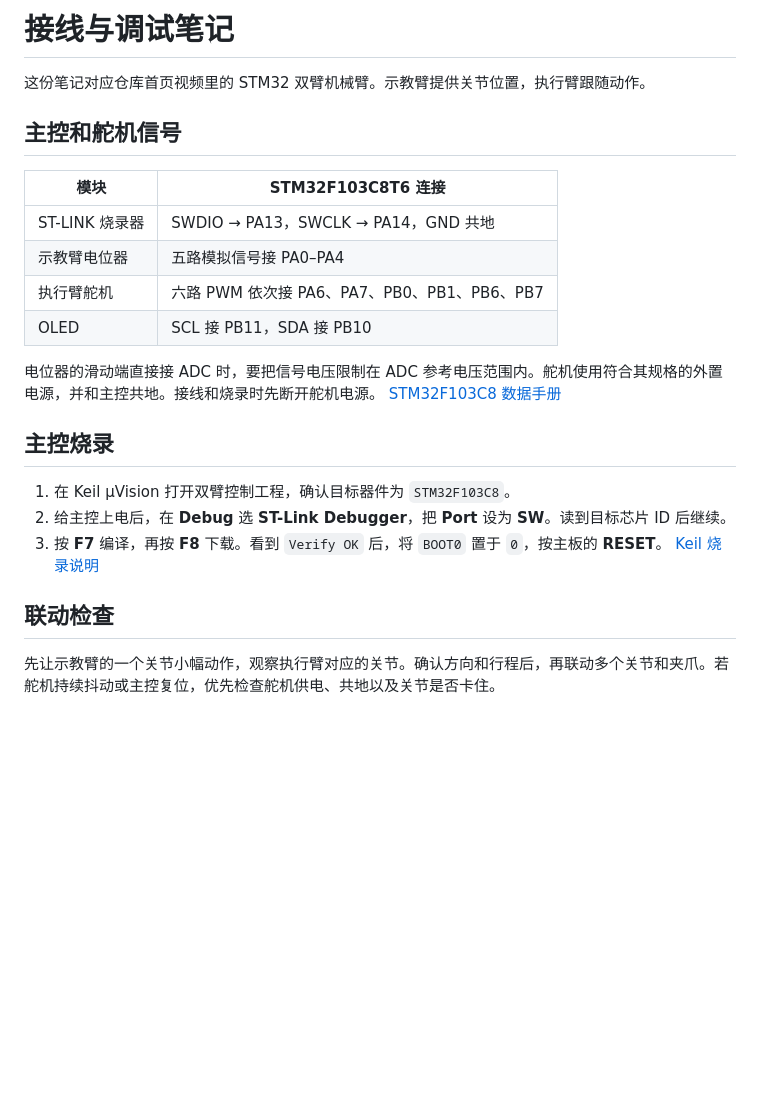
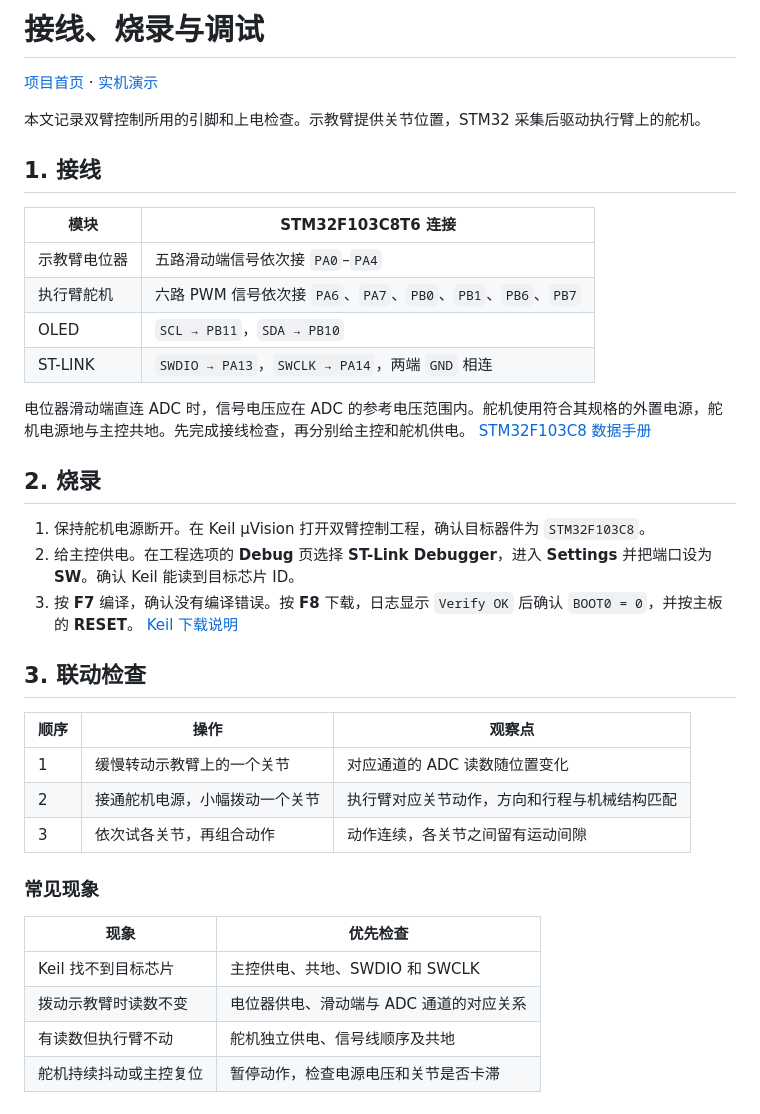
Before and after one commit to hongnuanhu/stm32-robot-arm, a Markdown page: docs/wiring-and-flashing.md, the part around the change. Rendered like a GitHub page; blank space fills up the shorter version.

```diff
--- a/docs/wiring-and-flashing.md
+++ b/docs/wiring-and-flashing.md
@@ -1,24 +1,39 @@
-# 接线与调试笔记
+# 接线、烧录与调试
 
-这份笔记对应仓库首页视频里的 STM32 双臂机械臂。示教臂提供关节位置，执行臂跟随动作。
+[项目首页](../README.md) · [实机演示](../media/robot-arm-demo.mp4)
 
-## 主控和舵机信号
+本文记录双臂控制所用的引脚和上电检查。示教臂提供关节位置，STM32 采集后驱动执行臂上的舵机。
+
+## 1. 接线
 
 | 模块 | STM32F103C8T6 连接 |
 | --- | --- |
-| ST-LINK 烧录器 | SWDIO → PA13，SWCLK → PA14，GND 共地 |
-| 示教臂电位器 | 五路模拟信号接 PA0–PA4 |
-| 执行臂舵机 | 六路 PWM 依次接 PA6、PA7、PB0、PB1、PB6、PB7 |
-| OLED | SCL 接 PB11，SDA 接 PB10 |
+| 示教臂电位器 | 五路滑动端信号依次接 `PA0`–`PA4` |
+| 执行臂舵机 | 六路 PWM 信号依次接 `PA6`、`PA7`、`PB0`、`PB1`、`PB6`、`PB7` |
+| OLED | `SCL → PB11`，`SDA → PB10` |
+| ST-LINK | `SWDIO → PA13`，`SWCLK → PA14`，两端 `GND` 相连 |
 
-电位器的滑动端直接接 ADC 时，要把信号电压限制在 ADC 参考电压范围内。舵机使用符合其规格的外置电源，并和主控共地。接线和烧录时先断开舵机电源。 [STM32F103C8 数据手册](https://www.st.com/resource/en/datasheet/stm32f103c8.pdf)
+电位器滑动端直连 ADC 时，信号电压应在 ADC 的参考电压范围内。舵机使用符合其规格的外置电源，舵机电源地与主控共地。先完成接线检查，再分别给主控和舵机供电。 [STM32F103C8 数据手册](https://www.st.com/resource/en/datasheet/stm32f103c8.pdf)
 
-## 主控烧录
+## 2. 烧录
 
-1. 在 Keil µVision 打开双臂控制工程，确认目标器件为 `STM32F103C8`。
-2. 给主控上电后，在 **Debug** 选 **ST-Link Debugger**，把 **Port** 设为 **SW**。读到目标芯片 ID 后继续。
-3. 按 **F7** 编译，再按 **F8** 下载。看到 `Verify OK` 后，将 `BOOT0` 置于 `0`，按主板的 **RESET**。 [Keil 烧录说明](https://www.keil.com/support/man/docs/uv4cl/uv4cl_flash_programming.htm)
+1. 保持舵机电源断开。在 Keil µVision 打开双臂控制工程，确认目标器件为 `STM32F103C8`。
+2. 给主控供电。在工程选项的 **Debug** 页选择 **ST-Link Debugger**，进入 **Settings** 并把端口设为 **SW**。确认 Keil 能读到目标芯片 ID。
+3. 按 **F7** 编译，确认没有编译错误。按 **F8** 下载，日志显示 `Verify OK` 后确认 `BOOT0 = 0`，并按主板的 **RESET**。 [Keil 下载说明](https://www.keil.com/support/man/docs/uv4cl/uv4cl_flash_programming.htm)
 
-## 联动检查
+## 3. 联动检查
 
-先让示教臂的一个关节小幅动作，观察执行臂对应的关节。确认方向和行程后，再联动多个关节和夹爪。若舵机持续抖动或主控复位，优先检查舵机供电、共地以及关节是否卡住。
+| 顺序 | 操作 | 观察点 |
+| --- | --- | --- |
+| 1 | 缓慢转动示教臂上的一个关节 | 对应通道的 ADC 读数随位置变化 |
+| 2 | 接通舵机电源，小幅拨动一个关节 | 执行臂对应关节动作，方向和行程与机械结构匹配 |
+| 3 | 依次试各关节，再组合动作 | 动作连续，各关节之间留有运动间隙 |
+
+### 常见现象
+
+| 现象 | 优先检查 |
+| --- | --- |
+| Keil 找不到目标芯片 | 主控供电、共地、SWDIO 和 SWCLK |
+| 拨动示教臂时读数不变 | 电位器供电、滑动端与 ADC 通道的对应关系 |
+| 有读数但执行臂不动 | 舵机独立供电、信号线顺序及共地 |
+| 舵机持续抖动或主控复位 | 暂停动作，检查电源电压和关节是否卡滞 |
```
Also changed, not shown: README.md (+32 -11 lines), media/robot-arm-demo-cover.jpg (added).
